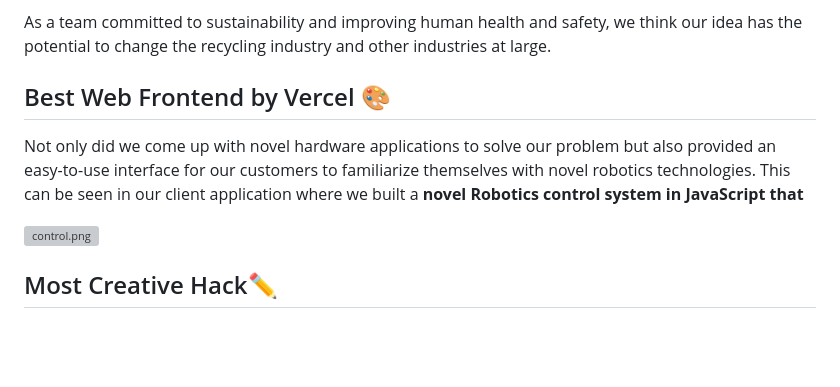
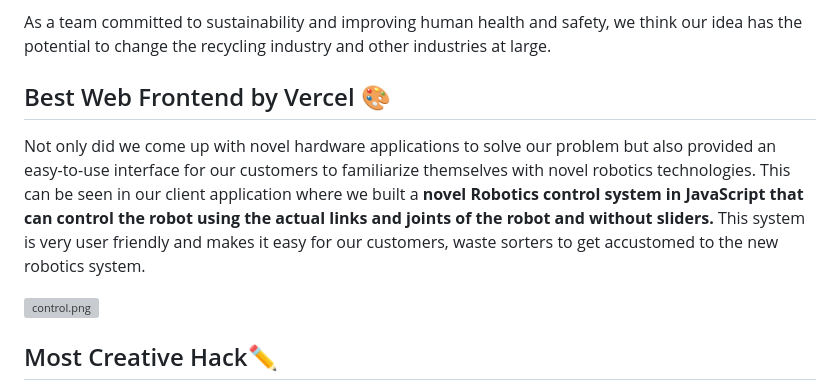
Before and after one commit to Gaurang-1402/MechaSort, a Markdown page: README.md, the part around the change printed below. GitHub-like rendering; blank space fills up the shorter version; grey boxes are pictures that could not be loaded.

```diff
--- a/README.md
+++ b/README.md
@@ -193,7 +195,7 @@ As a team committed to sustainability and improving human health and safety, we
 
  ## Best Web Frontend by Vercel 🎨
 
-Not only did we come up with novel hardware applications to solve our problem but also provided an easy-to-use interface for our customers to familiarize themselves with novel robotics technologies. This can be seen in our client application where we built a **novel Robotics control system in JavaScript that**
+Not only did we come up with novel hardware applications to solve our problem but also provided an easy-to-use interface for our customers to familiarize themselves with novel robotics technologies. This can be seen in our client application where we built a **novel Robotics control system in JavaScript that can control the robot using the actual links and joints of the robot and without sliders.** This system is very user friendly and makes it easy for our customers, waste sorters to get accustomed to the new robotics system.
 
 [![control.png](https://i.postimg.cc/VLKxc1JX/control.png)](https://postimg.cc/JGB6bfch)
 
```
Also changed, not shown: other parts of README.md (+2 -0 lines).
